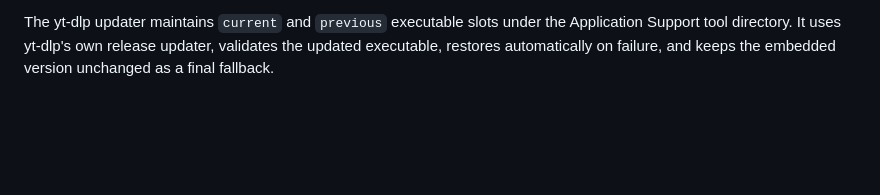
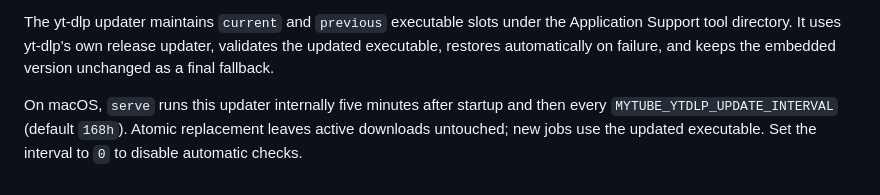
Before and after one commit to newcl/mytube, a Markdown page: docs/architecture.md, the part around the change. Rendered like a GitHub page; blank space fills up the shorter version.

```diff
--- a/docs/architecture.md
+++ b/docs/architecture.md
@@ -117,3 +117,8 @@ The yt-dlp updater maintains `current` and `previous` executable slots under
 the Application Support tool directory. It uses yt-dlp's own release updater,
 validates the updated executable, restores automatically on failure, and keeps
 the embedded version unchanged as a final fallback.
+
+On macOS, `serve` runs this updater internally five minutes after startup and
+then every `MYTUBE_YTDLP_UPDATE_INTERVAL` (default `168h`). Atomic replacement
+leaves active downloads untouched; new jobs use the updated executable. Set
+the interval to `0` to disable automatic checks.
```
Also changed, not shown: docs/AGENT_HANDOFF.md (+3 -0 lines).
